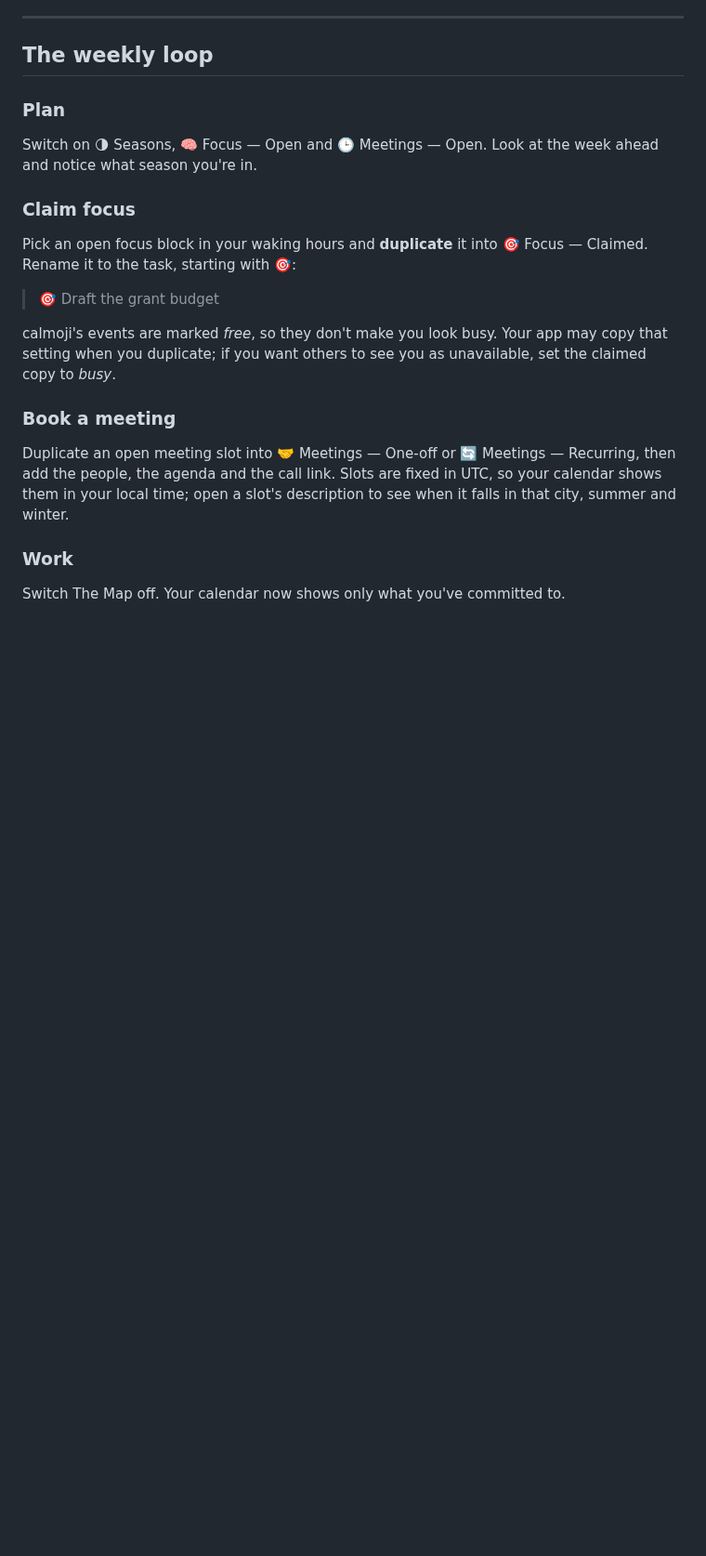
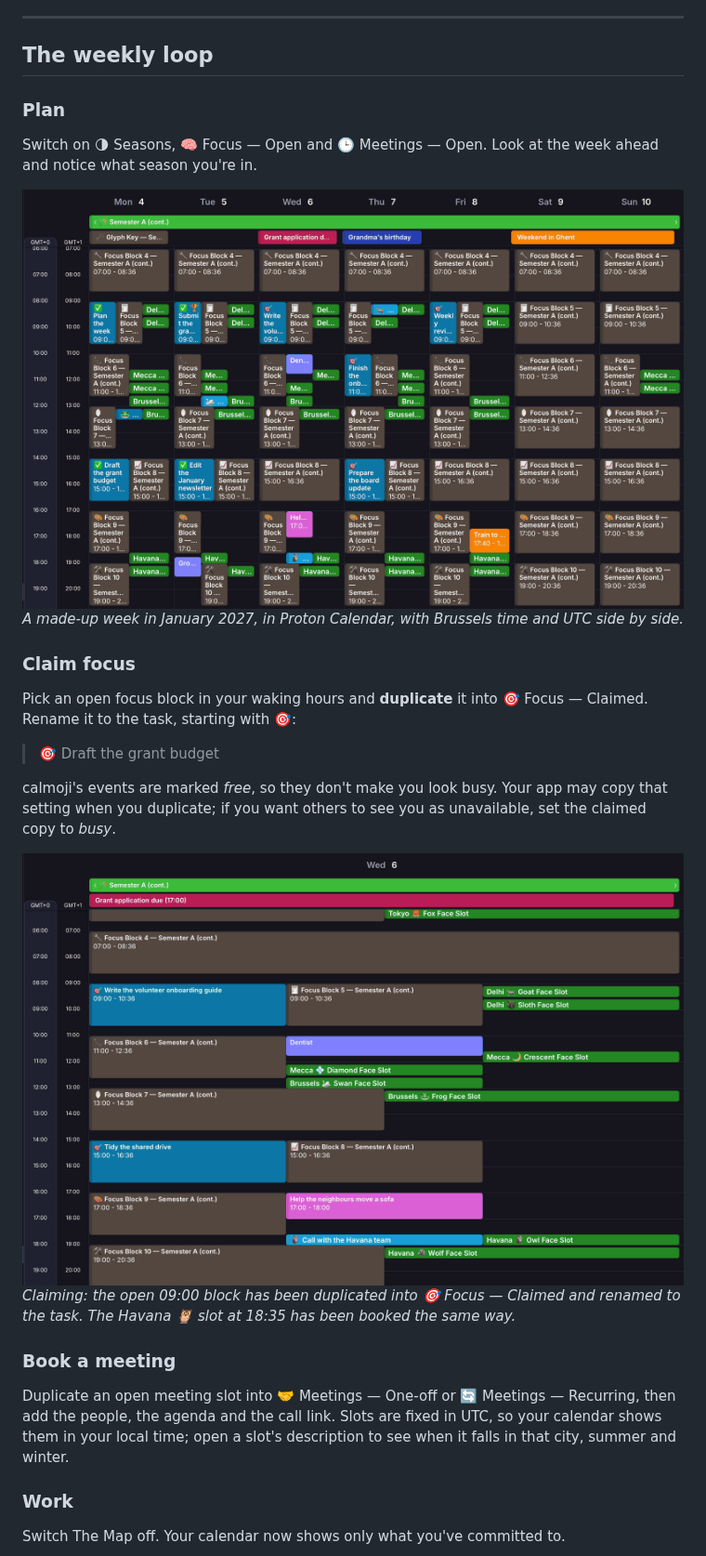
Before and after one commit to propertools/Calmoji-Forge, a Markdown page: docs/PLAYBOOK.md, the part around one of its changes. Shown at 93% size. Drawn GitHub-style; pictures changed too: docs/img/claiming.png (added), docs/img/planning.png (added); blank space fills up the shorter version.

```diff
--- a/docs/PLAYBOOK.md
+++ b/docs/PLAYBOOK.md
@@ -167,6 +171,10 @@ later that the afternoon has gone.
 Switch on 🌗 Seasons, 🧠 Focus — Open and 🕒 Meetings — Open. Look
 at the week ahead and notice what season you're in.
 
+![A week with The Map switched on: the season across the top, brown open focus blocks, green meeting slots, and blue claimed blocks among them](img/planning.png)
+*A made-up week in January 2027, in Proton Calendar, with Brussels time
+and UTC side by side.*
+
 ### Claim focus
 Pick an open focus block in your waking hours and **duplicate** it into
 🎯 Focus — Claimed. Rename it to the task, starting with 🎯:
@@ -176,6 +184,11 @@ Pick an open focus block in your waking hours and **duplicate** it into
 calmoji's events are marked *free*, so they don't make you look busy. Your
 app may copy that setting when you duplicate; if you want others to see
 you as unavailable, set the claimed copy to *busy*.
+
+![One day with The Map on: the open 09:00 focus block beside its claimed copy, renamed 🎯 Write the volunteer onboarding guide, and the Havana 🦉 meeting slot beside the call booked from it](img/claiming.png)
+*Claiming: the open 09:00 block has been duplicated into
+🎯 Focus — Claimed and renamed to the task. The Havana 🦉 slot at 18:35
+has been booked the same way.*
 
 ### Book a meeting
 Duplicate an open meeting slot into 🤝 Meetings — One-off or
```
Also changed, not shown: other parts of docs/PLAYBOOK.md (+7 -0 lines), CHANGELOG.md (+7 -0 lines), README.md (+37 -2 lines), docs/img/emoji-clock.png (added), docs/img/layers.png (added), docs/img/slot-details.png (added), docs/img/working.png (added).
